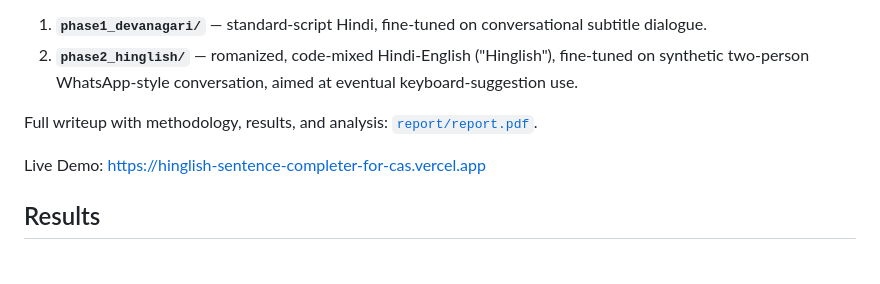
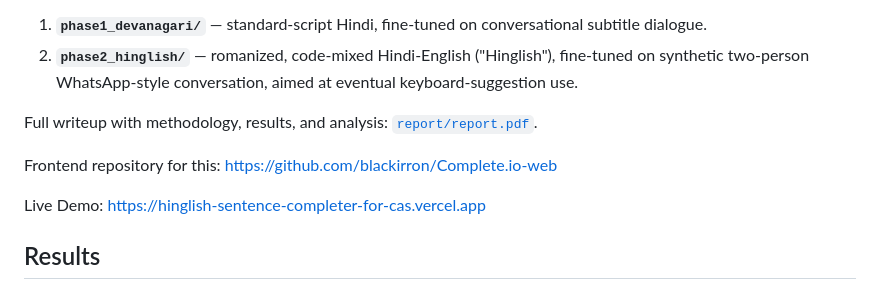
Before and after one commit to blackirron/Hinglish-sentence-completer-for-casual-whatsapp-chatting, a Markdown page: README.md, the part around the change. GitHub-like rendering; blank space fills up the shorter version.

```diff
--- a/README.md
+++ b/README.md
@@ -6,6 +6,8 @@ CS224N final project (custom project). Two fine-tuned GPT-2 language models for
 2. **`phase2_hinglish/`** — romanized, code-mixed Hindi-English ("Hinglish"), fine-tuned on synthetic two-person WhatsApp-style conversation, aimed at eventual keyboard-suggestion use.
 
 Full writeup with methodology, results, and analysis: [`report/report.pdf`](report/report.pdf).
+
+Frontend repository for this: https://github.com/blackirron/Complete.io-web
 
 Live Demo: https://hinglish-sentence-completer-for-cas.vercel.app
 
```
